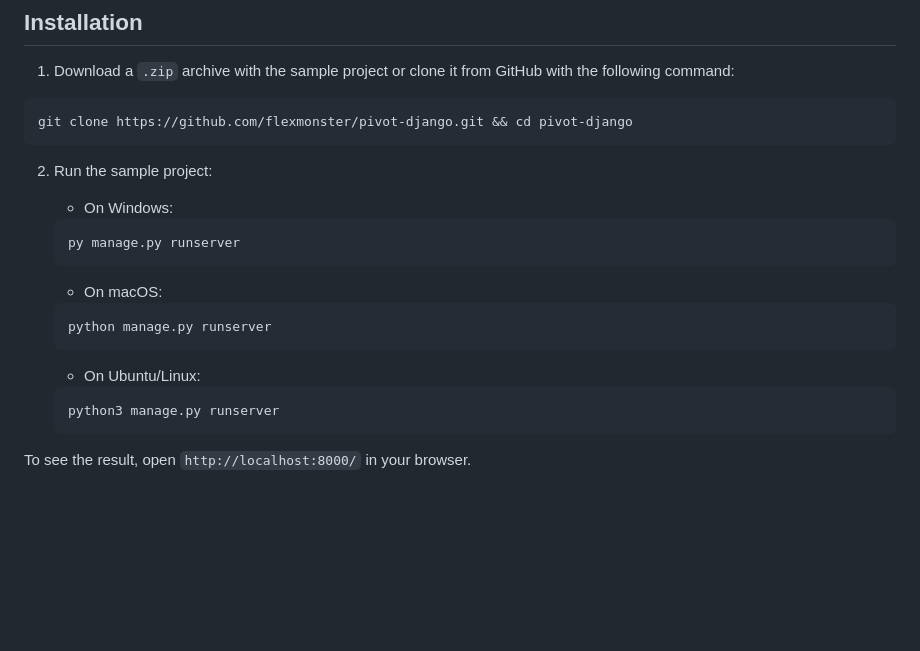
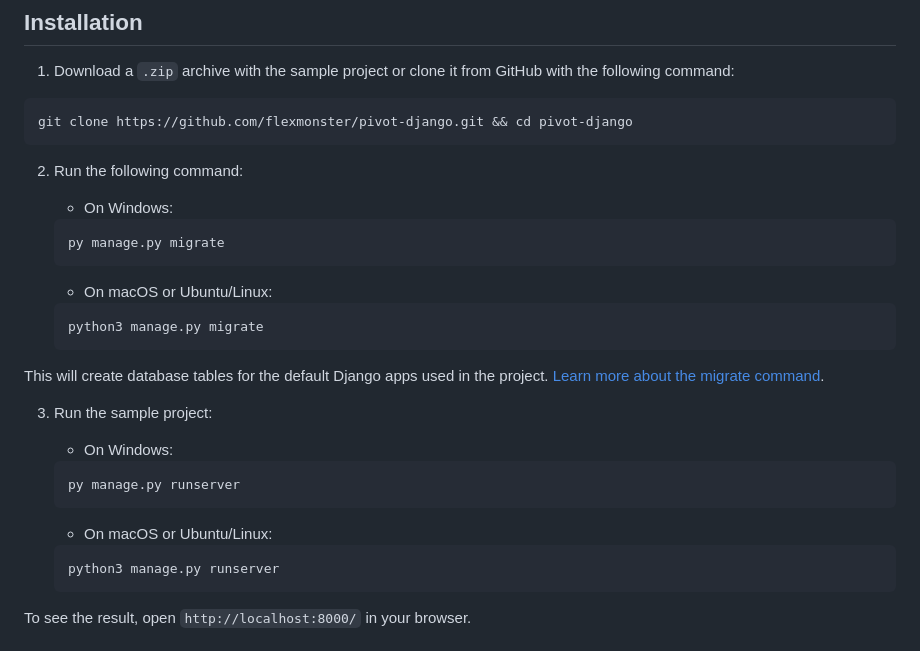
Before and after one commit to flexmonster/pivot-django, a Markdown page: README.md, the part around the change. Rendered like a GitHub page; blank space fills up the shorter version.

````diff
--- a/README.md
+++ b/README.md
@@ -32,7 +32,22 @@ Table of contents:
 git clone https://github.com/flexmonster/pivot-django.git && cd pivot-django
 ```
 
-2. Run the sample project:
+2. Run the following command:
+
+    - On Windows:
+
+    ```bash
+    py manage.py migrate
+    ```
+    - On macOS or Ubuntu/Linux:
+
+    ```bash
+    python3 manage.py migrate
+    ```
+
+This will create database tables for the default Django apps used in the project. [Learn more about the migrate command](https://docs.djangoproject.com/en/5.0/ref/django-admin/#migrate).
+
+3. Run the sample project:
 
     - On Windows:
 
@@ -40,12 +55,7 @@ git clone https://github.com/flexmonster/pivot-django.git && cd pivot-django
     py manage.py runserver
     ```
 
-    - On macOS:
-
-    ```bash
-    python manage.py runserver
-    ```
-    - On Ubuntu/Linux:
+    - On macOS or Ubuntu/Linux:
 
     ```bash
     python3 manage.py runserver
````
